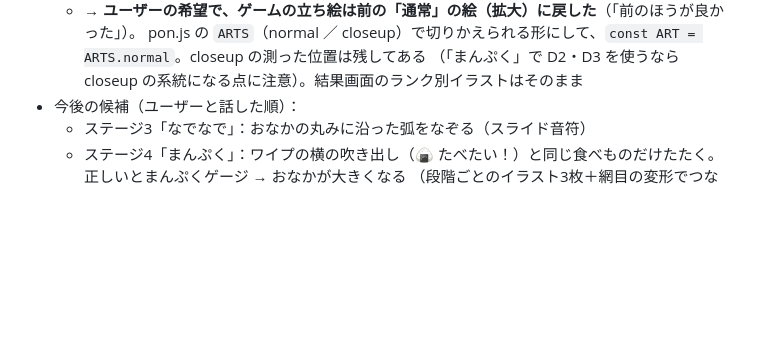
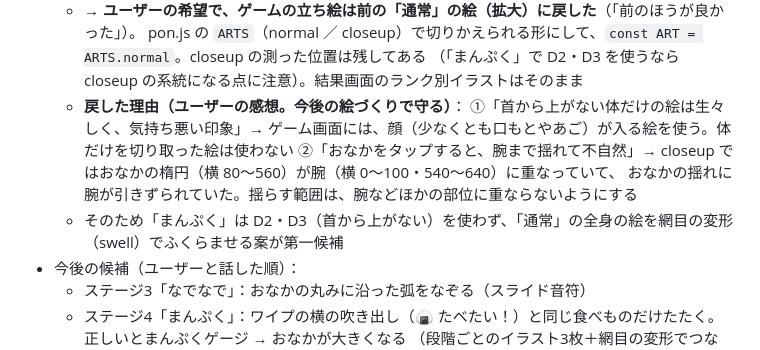
Before and after one commit to aisensei-app/ai-sensei-trial, a Markdown page: tanukun/HANDOFF.md, the part around the change. GitHub-like rendering; blank space fills up the shorter version.

Commit message:
タヌくん：引き継ぎメモ：おなかのアップの絵をやめた理由
Co-Authored-By: Claude Opus 5.5 <noreply@anthropic.com>
Claude-Session: https://claude.ai/code/session_01DyLyAkBWNmAir6kT7ofc1Z

```diff
--- a/tanukun/HANDOFF.md
+++ b/tanukun/HANDOFF.md
@@ -402,6 +402,11 @@
   - **→ ユーザーの希望で、ゲームの立ち絵は前の「通常」の絵（拡大）に戻した**（「前のほうが良かった」）。
     pon.js の `ARTS`（normal ／ closeup）で切りかえられる形にして、`const ART = ARTS.normal`。closeup の測った位置は残してある
     （「まんぷく」で D2・D3 を使うなら closeup の系統になる点に注意）。結果画面のランク別イラストはそのまま
+  - **戻した理由（ユーザーの感想。今後の絵づくりで守る）**：
+    ①「首から上がない体だけの絵は生々しく、気持ち悪い印象」→ ゲーム画面には、顔（少なくとも口もとやあご）が入る絵を使う。体だけを切り取った絵は使わない
+    ②「おなかをタップすると、腕まで揺れて不自然」→ closeup ではおなかの楕円（横 80〜560）が腕（横 0〜100・540〜640）に重なっていて、
+      おなかの揺れに腕が引きずられていた。揺らす範囲は、腕などほかの部位に重ならないようにする
+  - そのため「まんぷく」は D2・D3（首から上がない）を使わず、「通常」の全身の絵を網目の変形（swell）でふくらませる案が第一候補
 - 今後の候補（ユーザーと話した順）：
   - ステージ3「なでなで」：おなかの丸みに沿った弧をなぞる（スライド音符）
   - ステージ4「まんぷく」：ワイプの横の吹き出し（🍙 たべたい！）と同じ食べものだけたたく。正しいとまんぷくゲージ → おなかが大きくなる
```
